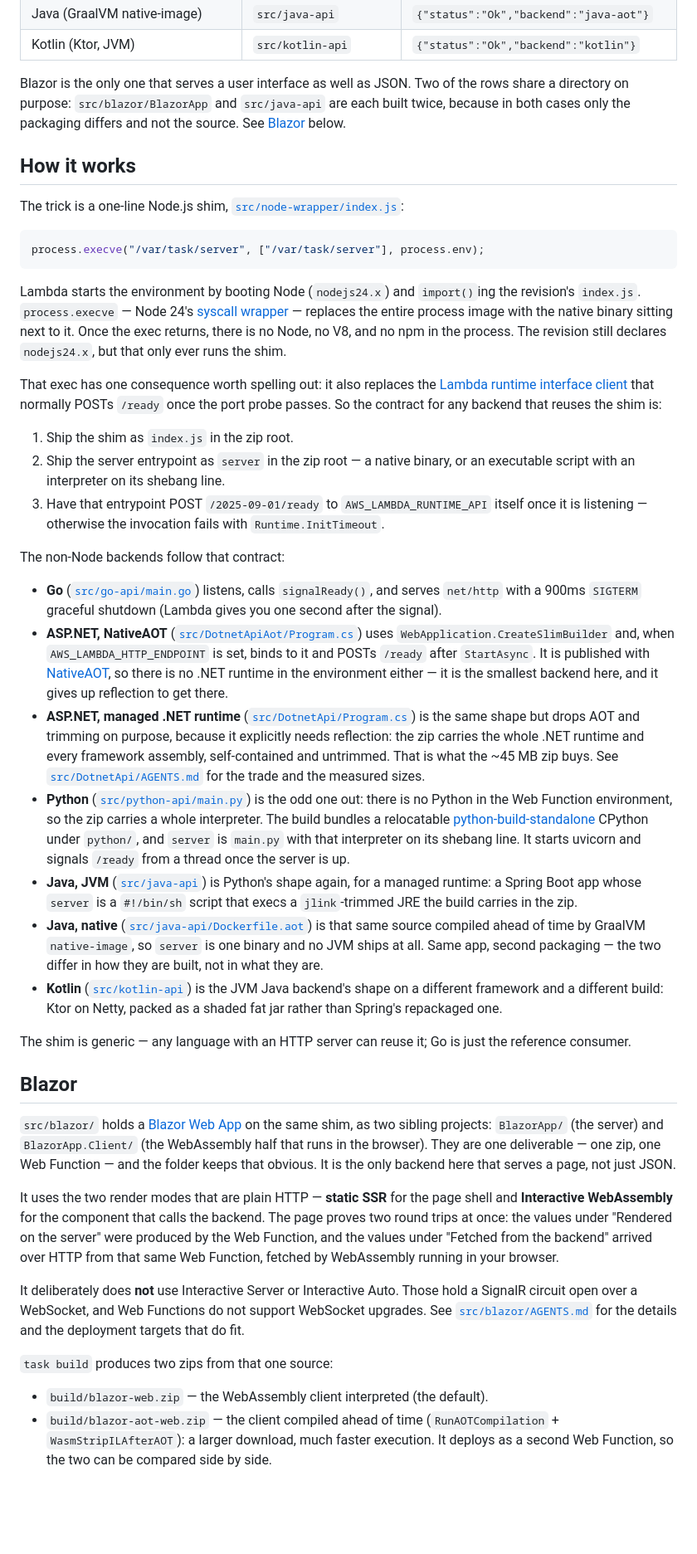
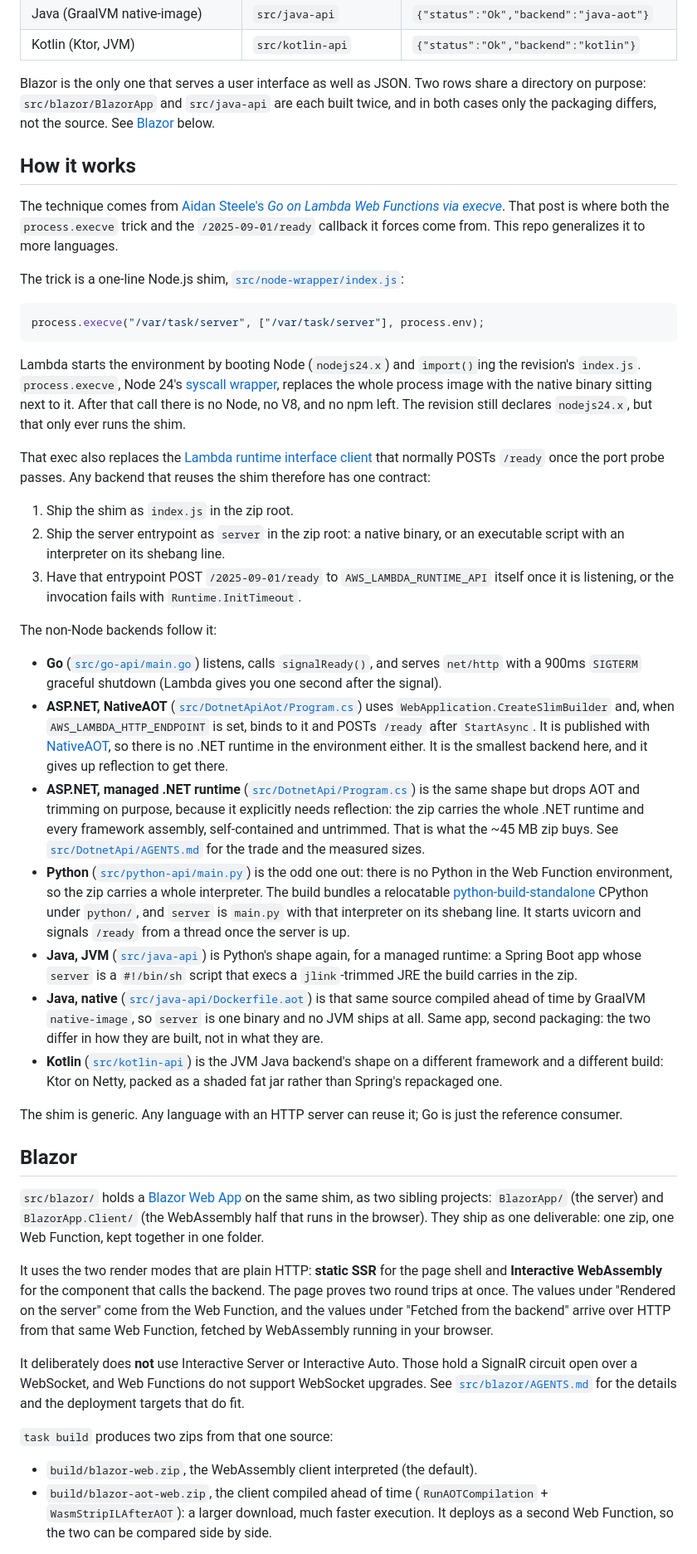
Before and after one commit to j-d-ha/lambda-web-function-not-node, a Markdown page: README.md, the part around one of its changes. Shown at 83% size. GitHub-like rendering; blank space fills up the shorter version.

````diff
--- a/README.md
+++ b/README.md
@@ -24,12 +24,17 @@ Every backend listens on the port in `AWS_LAMBDA_HTTP_ENDPOINT`, and answers
 | Java (GraalVM native-image)        | `src/java-api`         | `{"status":"Ok","backend":"java-aot"}`   |
 | Kotlin (Ktor, JVM)                 | `src/kotlin-api`       | `{"status":"Ok","backend":"kotlin"}`     |
 
-Blazor is the only one that serves a user interface as well as JSON. Two of the
-rows share a directory on purpose: `src/blazor/BlazorApp` and `src/java-api` are
-each built twice, because in both cases only the packaging differs and not the
-source. See [Blazor](#blazor) below.
+Blazor is the only one that serves a user interface as well as JSON. Two rows
+share a directory on purpose: `src/blazor/BlazorApp` and `src/java-api` are each
+built twice, and in both cases only the packaging differs, not the source. See
+[Blazor](#blazor) below.
 
 ## How it works
+
+The technique comes from [Aidan Steele's *Go on Lambda Web Functions via
+execve*](https://awsteele.com/blog/2026/10/12/go-on-lambda-web-functions-via-execve.html).
+That post is where both the `process.execve` trick and the `/2025-09-01/ready`
+callback it forces come from. This repo generalizes it to more languages.
 
 The trick is a one-line Node.js shim, [`src/node-wrapper/index.js`](src/node-wrapper/index.js):
 
@@ -38,25 +43,25 @@ process.execve("/var/task/server", ["/var/task/server"], process.env);
 ```
 
 Lambda starts the environment by booting Node (`nodejs24.x`) and `import()`ing
-the revision's `index.js`. `process.execve` — Node 24's
-[syscall wrapper](https://nodejs.org/docs/latest-v24.x/api/process.html#processexecvefile-args-env)
-— replaces the entire process image with the native binary sitting next to it.
-Once the exec returns, there is no Node, no V8, and no npm in the process. The
-revision still declares `nodejs24.x`, but that only ever runs the shim.
+the revision's `index.js`. `process.execve`, Node 24's
+[syscall wrapper](https://nodejs.org/docs/latest-v24.x/api/process.html#processexecvefile-args-env),
+replaces the whole process image with the native binary sitting next to it.
+After that call there is no Node, no V8, and no npm left. The revision still
+declares `nodejs24.x`, but that only ever runs the shim.
 
-That exec has one consequence worth spelling out: it also replaces the
-[Lambda runtime interface client](https://docs.aws.amazon.com/lambda/latest/dg/runtimes-api.html)
-that normally POSTs `/ready` once the port probe passes. So the contract for any
-backend that reuses the shim is:
+That exec also replaces the [Lambda runtime interface
+client](https://docs.aws.amazon.com/lambda/latest/dg/runtimes-api.html) that
+normally POSTs `/ready` once the port probe passes. Any backend that reuses the
+shim therefore has one contract:
 
 1. Ship the shim as `index.js` in the zip root.
-2. Ship the server entrypoint as `server` in the zip root — a native binary, or
+2. Ship the server entrypoint as `server` in the zip root: a native binary, or
    an executable script with an interpreter on its shebang line.
 3. Have that entrypoint POST `/2025-09-01/ready` to `AWS_LAMBDA_RUNTIME_API`
-   itself once it is listening — otherwise the invocation fails with
+   itself once it is listening, or the invocation fails with
    `Runtime.InitTimeout`.
 
-The non-Node backends follow that contract:
+The non-Node backends follow it:
 
 - **Go** ([`src/go-api/main.go`](src/go-api/main.go)) listens, calls
   `signalReady()`, and serves `net/http` with a 900ms `SIGTERM` graceful
@@ -65,7 +70,7 @@ The non-Node backends follow that contract:
   uses `WebApplication.CreateSlimBuilder` and, when
   `AWS_LAMBDA_HTTP_ENDPOINT` is set, binds to it and POSTs `/ready` after
   `StartAsync`. It is published with [NativeAOT](https://learn.microsoft.com/en-us/dotnet/core/deploying/native-aot/),
-  so there is no .NET runtime in the environment either — it is the smallest
+  so there is no .NET runtime in the environment either. It is the smallest
   backend here, and it gives up reflection to get there.
 - **ASP.NET, managed .NET runtime** ([`src/DotnetApi/Program.cs`](src/DotnetApi/Program.cs))
   is the same shape but drops AOT and trimming on purpose, because it explicitly
@@ -85,29 +90,28 @@ The non-Node backends follow that contract:
   execs a `jlink`-trimmed JRE the build carries in the zip.
 - **Java, native** ([`src/java-api/Dockerfile.aot`](src/java-api/Dockerfile.aot))
   is that same source compiled ahead of time by GraalVM `native-image`, so
-  `server` is one binary and no JVM ships at all. Same app, second packaging —
+  `server` is one binary and no JVM ships at all. Same app, second packaging:
   the two differ in how they are built, not in what they are.
 - **Kotlin** ([`src/kotlin-api`](src/kotlin-api)) is the JVM Java backend's
   shape on a different framework and a different build: Ktor on Netty, packed
   as a shaded fat jar rather than Spring's repackaged one.
 
-The shim is generic — any language with an HTTP server can reuse it; Go is just
+The shim is generic. Any language with an HTTP server can reuse it; Go is just
 the reference consumer.
 
 ## Blazor
 
 `src/blazor/` holds a [Blazor Web App](https://learn.microsoft.com/aspnet/core/blazor/)
 on the same shim, as two sibling projects: `BlazorApp/` (the server) and
-`BlazorApp.Client/` (the WebAssembly half that runs in the browser). They are one
-deliverable — one zip, one Web Function — and the folder keeps that obvious. It
-is the only backend here that serves a page, not just JSON.
+`BlazorApp.Client/` (the WebAssembly half that runs in the browser). They ship
+as one deliverable: one zip, one Web Function, kept together in one folder.
 
-It uses the two render modes that are plain HTTP — **static SSR** for the page
+It uses the two render modes that are plain HTTP: **static SSR** for the page
 shell and **Interactive WebAssembly** for the component that calls the backend.
-The page proves two round trips at once: the values under "Rendered on the
-server" were produced by the Web Function, and the values under "Fetched from
-the backend" arrived over HTTP from that same Web Function, fetched by
-WebAssembly running in your browser.
+The page proves two round trips at once. The values under "Rendered on the
+server" come from the Web Function, and the values under "Fetched from the
+backend" arrive over HTTP from that same Web Function, fetched by WebAssembly
+running in your browser.
 
 It deliberately does **not** use Interactive Server or Interactive Auto. Those
 hold a SignalR circuit open over a WebSocket, and Web Functions do not support
@@ -116,8 +120,8 @@ the details and the deployment targets that do fit.
 
 `task build` produces two zips from that one source:
 
-- `build/blazor-web.zip` — the WebAssembly client interpreted (the default).
-- `build/blazor-aot-web.zip` — the client compiled ahead of time
+- `build/blazor-web.zip`, the WebAssembly client interpreted (the default).
+- `build/blazor-aot-web.zip`, the client compiled ahead of time
   (`RunAOTCompilation` + `WasmStripILAfterAOT`): a larger download, much faster
   execution. It deploys as a second Web Function, so the two can be compared
   side by side.
````
Also changed, not shown: other parts of README.md (+27 -33 lines).
